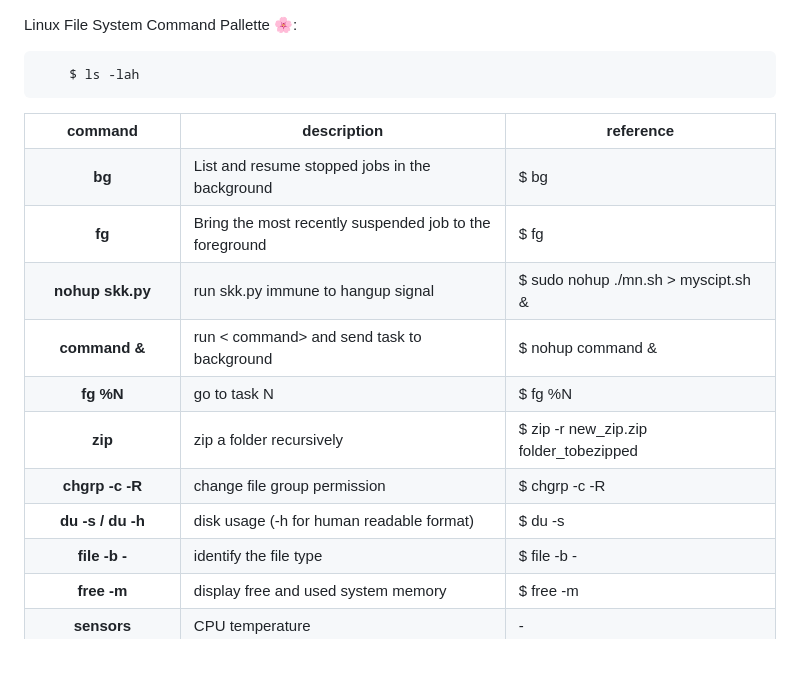
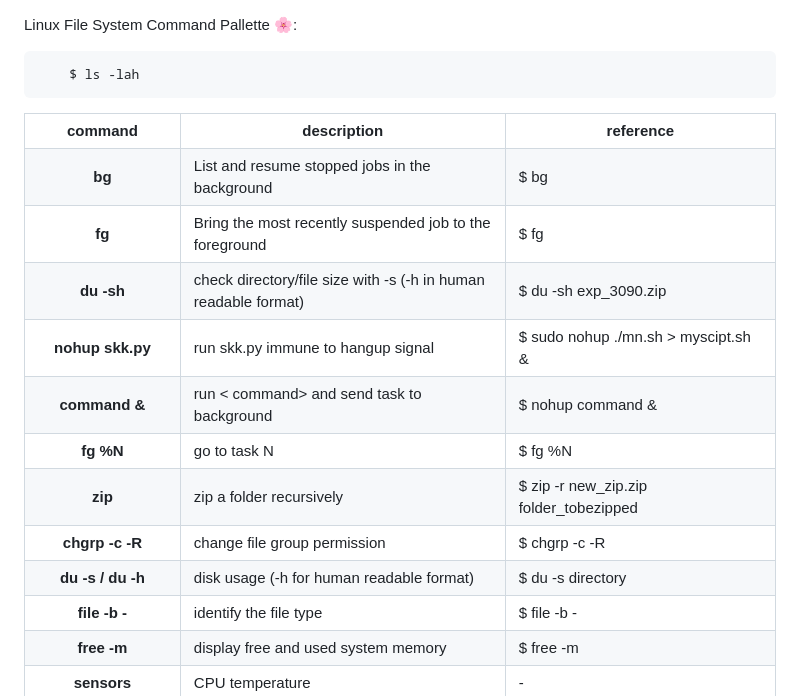
Before and after one commit to florist-notes/linux_d, a Markdown page: notes/commands/fs.MD, the part around the change. Drawn GitHub-style; blank space fills up the shorter version.

````diff
--- a/notes/commands/fs.MD
+++ b/notes/commands/fs.MD
@@ -3,6 +3,7 @@ Linux File System Command Pallette 🌸:
 ```
     $ ls -lah
 ```
+
 
 <table style="width:100%" >
 
@@ -22,6 +23,12 @@ Linux File System Command Pallette 🌸:
 <th>fg</th>
 <td>Bring the most recently suspended job to the foreground <br /></td>
 <td>$ fg<br /></td>
+</tr>
+
+<tr>
+<th>du -sh</th>
+<td>check directory/file size with -s (-h in human readable format) <br /></td>
+<td>$ du -sh exp_3090.zip <br /></td>
 </tr>
 
 <tr>
@@ -57,7 +64,7 @@ Linux File System Command Pallette 🌸:
 <tr>
 <th>du -s / du -h</th>
 <td>disk usage (-h for human readable format) <br /></td>
-<td>$ du -s<br /></td>
+<td>$ du -s directory<br /></td>
 </tr>
 
 <tr>
````
Also changed, not shown: sysdesign/README.MD (+27 -5 lines), sysdesign/database.MD (added, +77 -0 lines).
